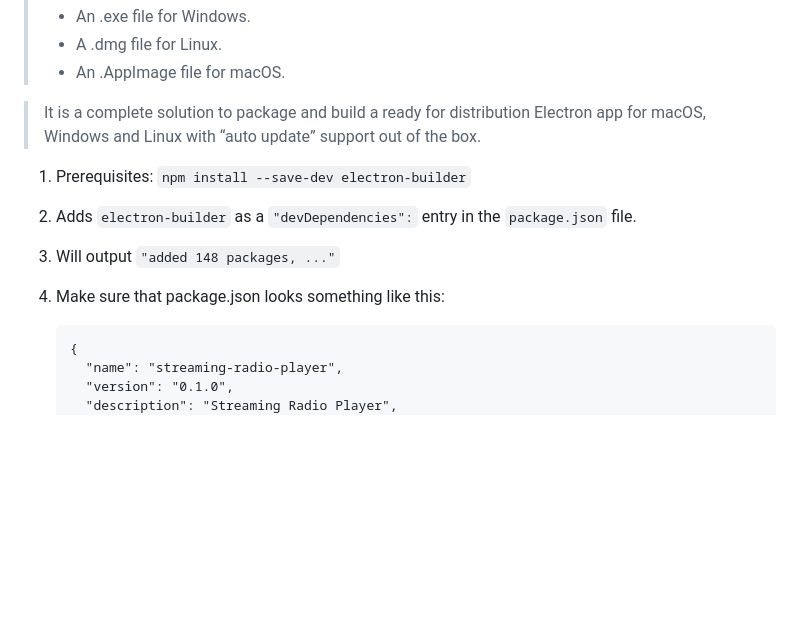
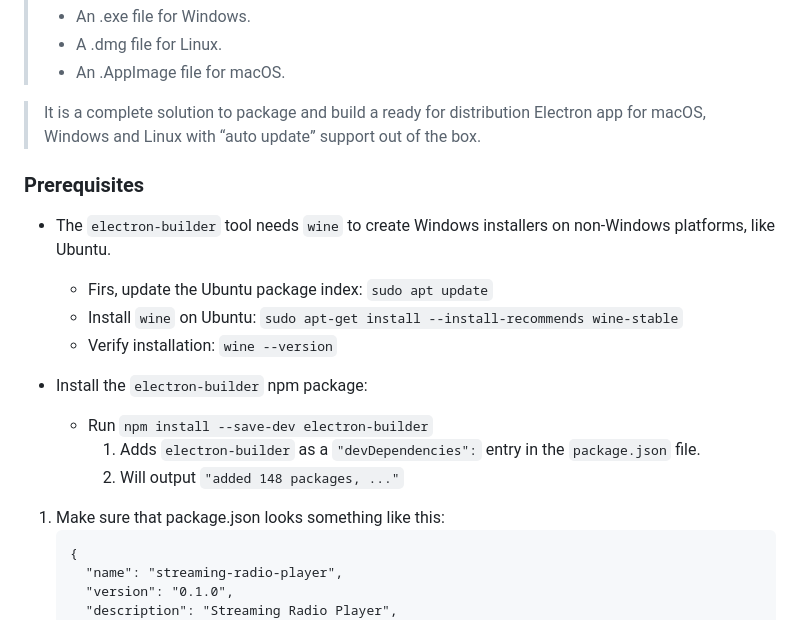
Before and after one commit to knowbits/core_radio, a Markdown page: build__electron_app/README.md, the part around the change. Drawn GitHub-style; blank space fills up the shorter version.

Commit message:
DOC: Added section on how to install "wine" on Ubuntu to be able to build a Windows NSIS installer for an "Electron app"

````diff
--- a/build__electron_app/README.md
+++ b/build__electron_app/README.md
@@ -101,11 +101,19 @@ NOTE: All the instructions below assume that you are in the `<PROJECT_ROOT>/buil
 
 > It is a complete solution to package and build a ready for distribution Electron app for macOS, Windows and Linux with “auto update” support out of the box.
 
-1. Prerequisites: `npm install --save-dev electron-builder`
-  1. Adds `electron-builder` as a `"devDependencies":` entry in the `package.json` file.
-  2. Will output `"added 148 packages, ..."`
+### Prerequisites
 
-2. Make sure that package.json looks something like this:
+* The `electron-builder` tool needs `wine` to create Windows installers on non-Windows platforms, like Ubuntu.
+   * Firs, update the Ubuntu package index: `sudo apt update`
+   * Install `wine` on Ubuntu: `sudo apt-get install --install-recommends wine-stable`
+   * Verify installation: `wine --version`
+
+* Install the `electron-builder` npm package:
+  * Run `npm install --save-dev electron-builder`
+    1. Adds `electron-builder` as a `"devDependencies":` entry in the `package.json` file.
+    2. Will output `"added 148 packages, ..."`
+
+1. Make sure that package.json looks something like this:
     ```
     {
       "name": "streaming-radio-player",
````
